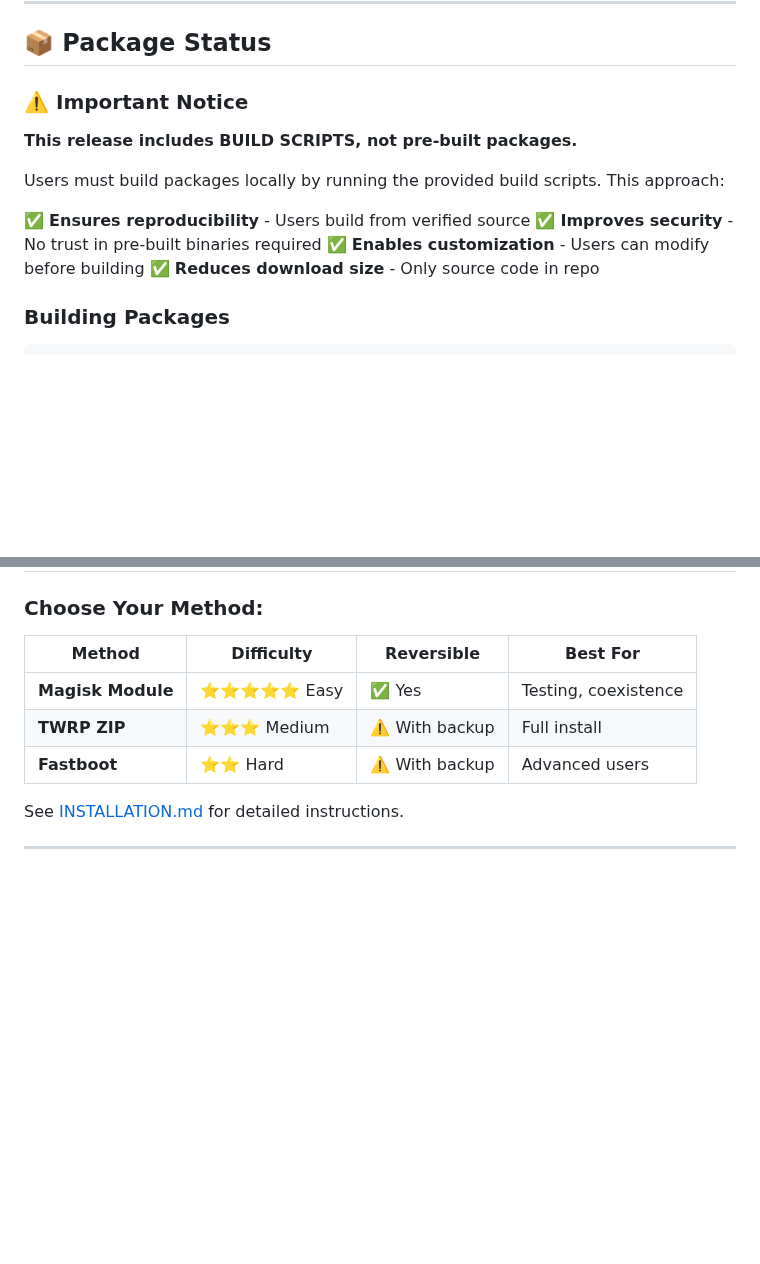
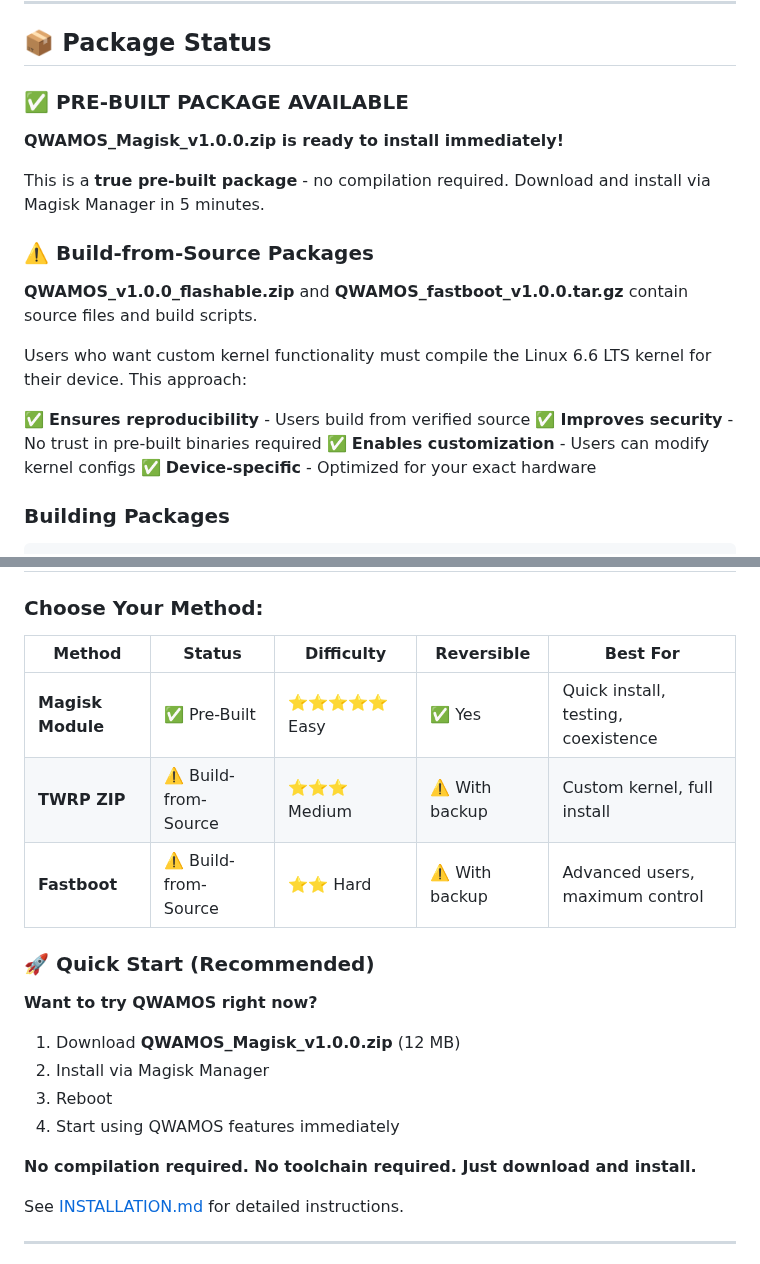
Before and after one commit to Dezirae-Stark/QWAMOS, a Markdown page: RELEASE_NOTES.md, 2 parts joined by grey strips. Drawn GitHub-style; blank space fills up the shorter version.

```diff
--- a/RELEASE_NOTES.md
+++ b/RELEASE_NOTES.md
@@ -84,16 +110,22 @@ All source code and components are included in the repository:
 
 ## 📦 Package Status
 
-### ⚠️ Important Notice
+### ✅ PRE-BUILT PACKAGE AVAILABLE
 
-**This release includes BUILD SCRIPTS, not pre-built packages.**
+**QWAMOS_Magisk_v1.0.0.zip is ready to install immediately!**
 
-Users must build packages locally by running the provided build scripts. This approach:
+This is a **true pre-built package** - no compilation required. Download and install via Magisk Manager in 5 minutes.
+
+### ⚠️ Build-from-Source Packages
+
+**QWAMOS_v1.0.0_flashable.zip** and **QWAMOS_fastboot_v1.0.0.tar.gz** contain source files and build scripts.
+
+Users who want custom kernel functionality must compile the Linux 6.6 LTS kernel for their device. This approach:
 
 ✅ **Ensures reproducibility** - Users build from verified source
 ✅ **Improves security** - No trust in pre-built binaries required
-✅ **Enables customization** - Users can modify before building
-✅ **Reduces download size** - Only source code in repo
+✅ **Enables customization** - Users can modify kernel configs
+✅ **Device-specific** - Optimized for your exact hardware
 
 ### Building Packages
 
@@ -194,11 +226,22 @@ See [SUPPLYCHAIN.md](SUPPLYCHAIN.md) for complete dependency verification.
 
 ### Choose Your Method:
 
-| Method | Difficulty | Reversible | Best For |
-|--------|------------|------------|----------|
-| **Magisk Module** | ⭐⭐⭐⭐⭐ Easy | ✅ Yes | Testing, coexistence |
-| **TWRP ZIP** | ⭐⭐⭐ Medium | ⚠️ With backup | Full install |
-| **Fastboot** | ⭐⭐ Hard | ⚠️ With backup | Advanced users |
+| Method | Status | Difficulty | Reversible | Best For |
+|--------|--------|------------|------------|----------|
+| **Magisk Module** | ✅ Pre-Built | ⭐⭐⭐⭐⭐ Easy | ✅ Yes | Quick install, testing, coexistence |
+| **TWRP ZIP** | ⚠️ Build-from-Source | ⭐⭐⭐ Medium | ⚠️ With backup | Custom kernel, full install |
+| **Fastboot** | ⚠️ Build-from-Source | ⭐⭐ Hard | ⚠️ With backup | Advanced users, maximum control |
+
+### 🚀 Quick Start (Recommended)
+
+**Want to try QWAMOS right now?**
+
+1. Download **QWAMOS_Magisk_v1.0.0.zip** (12 MB)
+2. Install via Magisk Manager
+3. Reboot
+4. Start using QWAMOS features immediately
+
+**No compilation required. No toolchain required. Just download and install.**
 
 See [INSTALLATION.md](INSTALLATION.md) for detailed instructions.
 
```
Also changed, not shown: other parts of RELEASE_NOTES.md (+50 -24 lines), PREBUILT_STATUS.md (added, +351 -0 lines).
